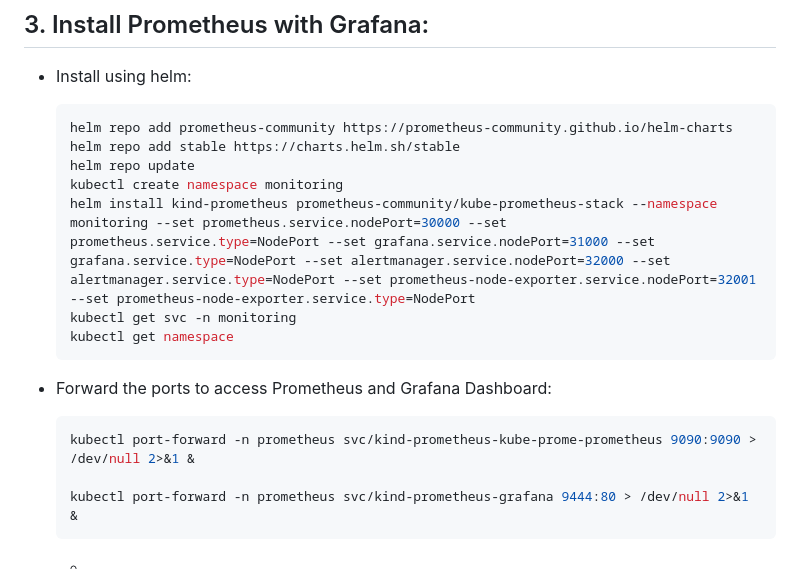
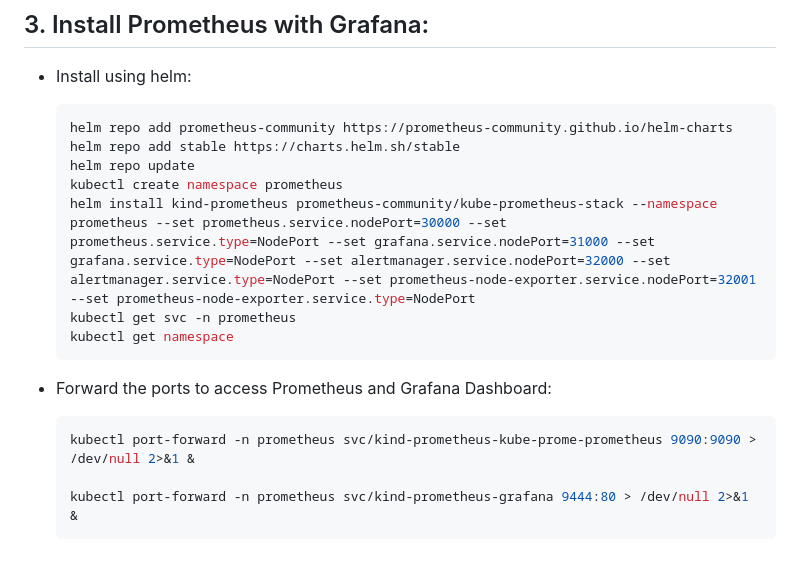
Before and after one commit to kedarkk28/quotes-app, a Markdown page: README.md, the part around the change printed below. Rendered like a GitHub page.

````diff
--- a/README.md
+++ b/README.md
@@ -55,9 +67,9 @@
   helm repo add prometheus-community https://prometheus-community.github.io/helm-charts
   helm repo add stable https://charts.helm.sh/stable
   helm repo update
-  kubectl create namespace monitoring
-  helm install kind-prometheus prometheus-community/kube-prometheus-stack --namespace monitoring --set prometheus.service.nodePort=30000 --set prometheus.service.type=NodePort --set grafana.service.nodePort=31000 --set grafana.service.type=NodePort --set alertmanager.service.nodePort=32000 --set alertmanager.service.type=NodePort --set prometheus-node-exporter.service.nodePort=32001 --set prometheus-node-exporter.service.type=NodePort
-  kubectl get svc -n monitoring
+  kubectl create namespace prometheus
+  helm install kind-prometheus prometheus-community/kube-prometheus-stack --namespace prometheus --set prometheus.service.nodePort=30000 --set prometheus.service.type=NodePort --set grafana.service.nodePort=31000 --set grafana.service.type=NodePort --set alertmanager.service.nodePort=32000 --set alertmanager.service.type=NodePort --set prometheus-node-exporter.service.nodePort=32001 --set prometheus-node-exporter.service.type=NodePort
+  kubectl get svc -n prometheus
   kubectl get namespace
   ```
 
@@ -67,4 +79,3 @@
 
   kubectl port-forward -n prometheus svc/kind-prometheus-grafana 9444:80 > /dev/null 2>&1 &
   ```
-  -
````
Also changed, not shown: other parts of README.md (+12 -0 lines), grafana.png (added), prometheus.png (added), 1 other file.
